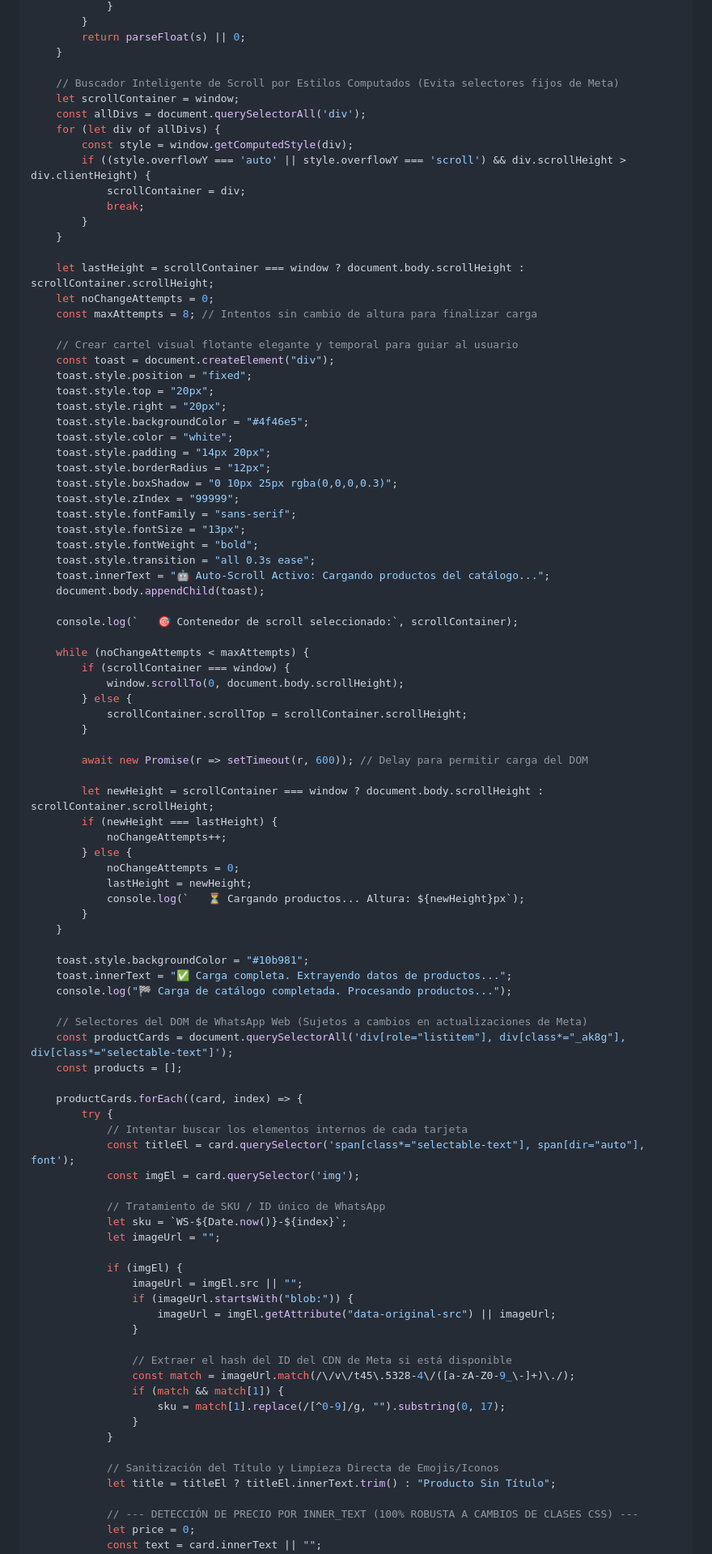
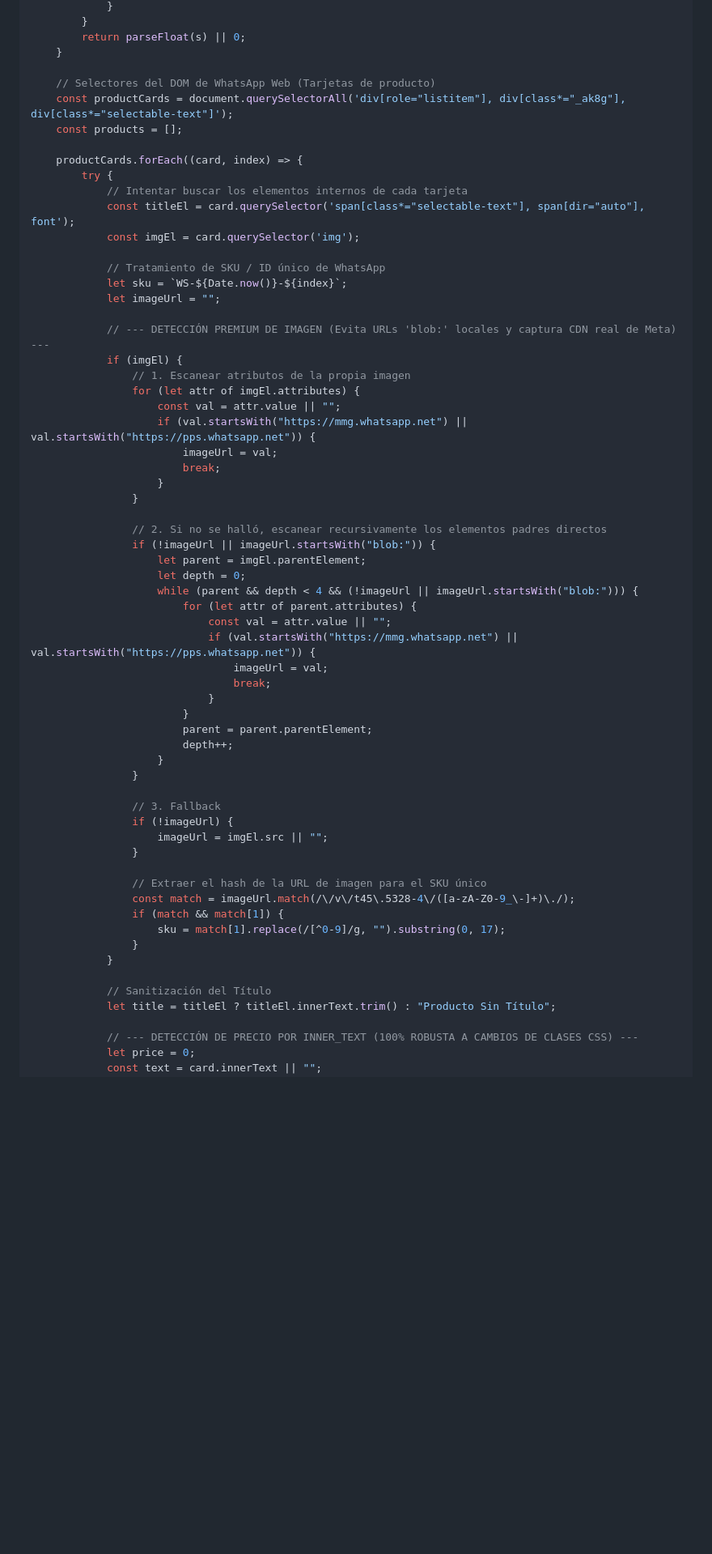
Before and after one commit to Skypia-Underwear/ERP-AppsScript-Core, a Markdown page: Future_implementations/manual_whatsapp_web_scraping.md, the part around one of its changes. Shown at 81% size. Rendered like a GitHub page; blank space fills up the shorter version.

Commit message:
Sincronizacion: Extractor de WhatsApp Web manual instantaneo con soporte de imagenes CDN

```diff
--- a/Future_implementations/manual_whatsapp_web_scraping.md
+++ b/Future_implementations/manual_whatsapp_web_scraping.md
@@ -63,65 +63,7 @@ Copia y pega el siguiente script de JavaScript en la consola y presiona **Enter*
         return parseFloat(s) || 0;
     }
 
-    // Buscador Inteligente de Scroll por Estilos Computados (Evita selectores fijos de Meta)
-    let scrollContainer = window;
-    const allDivs = document.querySelectorAll('div');
-    for (let div of allDivs) {
-        const style = window.getComputedStyle(div);
-        if ((style.overflowY === 'auto' || style.overflowY === 'scroll') && div.scrollHeight > div.clientHeight) {
-            scrollContainer = div;
-            break;
-        }
-    }
-
-    let lastHeight = scrollContainer === window ? document.body.scrollHeight : scrollContainer.scrollHeight;
-    let noChangeAttempts = 0;
-    const maxAttempts = 8; // Intentos sin cambio de altura para finalizar carga
-
-    // Crear cartel visual flotante elegante y temporal para guiar al usuario
-    const toast = document.createElement("div");
-    toast.style.position = "fixed";
-    toast.style.top = "20px";
-    toast.style.right = "20px";
-    toast.style.backgroundColor = "#4f46e5";
-    toast.style.color = "white";
-    toast.style.padding = "14px 20px";
-    toast.style.borderRadius = "12px";
-    toast.style.boxShadow = "0 10px 25px rgba(0,0,0,0.3)";
-    toast.style.zIndex = "99999";
-    toast.style.fontFamily = "sans-serif";
-    toast.style.fontSize = "13px";
-    toast.style.fontWeight = "bold";
-    toast.style.transition = "all 0.3s ease";
-    toast.innerText = "🤖 Auto-Scroll Activo: Cargando productos del catálogo...";
-    document.body.appendChild(toast);
-
-    console.log(`   🎯 Contenedor de scroll seleccionado:`, scrollContainer);
-
-    while (noChangeAttempts < maxAttempts) {
-        if (scrollContainer === window) {
-            window.scrollTo(0, document.body.scrollHeight);
-        } else {
-            scrollContainer.scrollTop = scrollContainer.scrollHeight;
-        }
-
-        await new Promise(r => setTimeout(r, 600)); // Delay para permitir carga del DOM
-
-        let newHeight = scrollContainer === window ? document.body.scrollHeight : scrollContainer.scrollHeight;
-        if (newHeight === lastHeight) {
-            noChangeAttempts++;
-        } else {
-            noChangeAttempts = 0;
-            lastHeight = newHeight;
-            console.log(`   ⏳ Cargando productos... Altura: ${newHeight}px`);
-        }
-    }
-
-    toast.style.backgroundColor = "#10b981";
-    toast.innerText = "✅ Carga completa. Extrayendo datos de productos...";
-    console.log("🏁 Carga de catálogo completada. Procesando productos...");
-
-    // Selectores del DOM de WhatsApp Web (Sujetos a cambios en actualizaciones de Meta)
+    // Selectores del DOM de WhatsApp Web (Tarjetas de producto)
     const productCards = document.querySelectorAll('div[role="listitem"], div[class*="_ak8g"], div[class*="selectable-text"]');
     const products = [];
 
@@ -135,20 +77,47 @@ Copia y pega el siguiente script de JavaScript en la consola y presiona **Enter*
             let sku = `WS-${Date.now()}-${index}`;
             let imageUrl = "";
 
+            // --- DETECCIÓN PREMIUM DE IMAGEN (Evita URLs 'blob:' locales y captura CDN real de Meta) ---
             if (imgEl) {
-                imageUrl = imgEl.src || "";
-                if (imageUrl.startsWith("blob:")) {
-                    imageUrl = imgEl.getAttribute("data-original-src") || imageUrl;
+                // 1. Escanear atributos de la propia imagen
+                for (let attr of imgEl.attributes) {
+                    const val = attr.value || "";
+                    if (val.startsWith("https://mmg.whatsapp.net") || val.startsWith("https://pps.whatsapp.net")) {
+                        imageUrl = val;
+                        break;
+                    }
                 }
 
-                // Extraer el hash del ID del CDN de Meta si está disponible
+                // 2. Si no se halló, escanear recursivamente los elementos padres directos
+                if (!imageUrl || imageUrl.startsWith("blob:")) {
+                    let parent = imgEl.parentElement;
+                    let depth = 0;
+                    while (parent && depth < 4 && (!imageUrl || imageUrl.startsWith("blob:"))) {
+                        for (let attr of parent.attributes) {
+                            const val = attr.value || "";
+                            if (val.startsWith("https://mmg.whatsapp.net") || val.startsWith("https://pps.whatsapp.net")) {
+                                imageUrl = val;
+                                break;
+                            }
+                        }
+                        parent = parent.parentElement;
+                        depth++;
+                    }
+                }
+
+                // 3. Fallback
+                if (!imageUrl) {
+                    imageUrl = imgEl.src || "";
+                }
+
+                // Extraer el hash de la URL de imagen para el SKU único
                 const match = imageUrl.match(/\/v\/t45\.5328-4\/([a-zA-Z0-9_\-]+)\./);
                 if (match && match[1]) {
                     sku = match[1].replace(/[^0-9]/g, "").substring(0, 17);
                 }
             }
 
-            // Sanitización del Título y Limpieza Directa de Emojis/Iconos
+            // Sanitización del Título
             let title = titleEl ? titleEl.innerText.trim() : "Producto Sin Título";
 
             // --- DETECCIÓN DE PRECIO POR INNER_TEXT (100% ROBUSTA A CAMBIOS DE CLASES CSS) ---
```
Also changed, not shown: other parts of Future_implementations/manual_whatsapp_web_scraping.md (+7 -13 lines).
